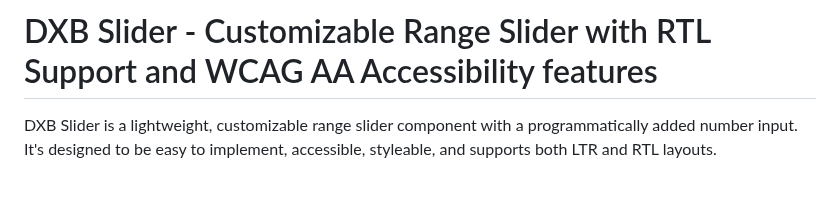
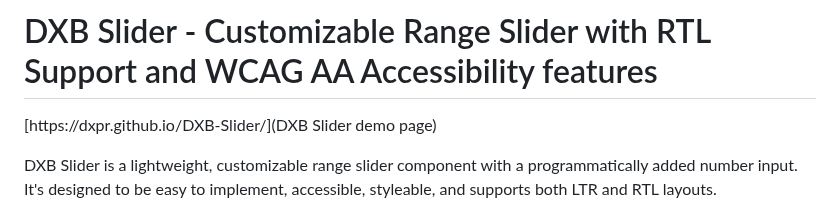
Before and after one commit to dxpr/DXB-Slider, a Markdown page: README.md, the part around the change. Rendered like a GitHub page; blank space fills up the shorter version.

```diff
--- a/README.md
+++ b/README.md
@@ -1,4 +1,6 @@
 # DXB Slider - Customizable Range Slider with RTL Support and WCAG AA Accessibility features
+
+[https://dxpr.github.io/DXB-Slider/](DXB Slider demo page)
 
 DXB Slider is a lightweight, customizable range slider component with a programmatically added number input. It's designed to be easy to implement, accessible, styleable, and supports both LTR and RTL layouts.
 
```
